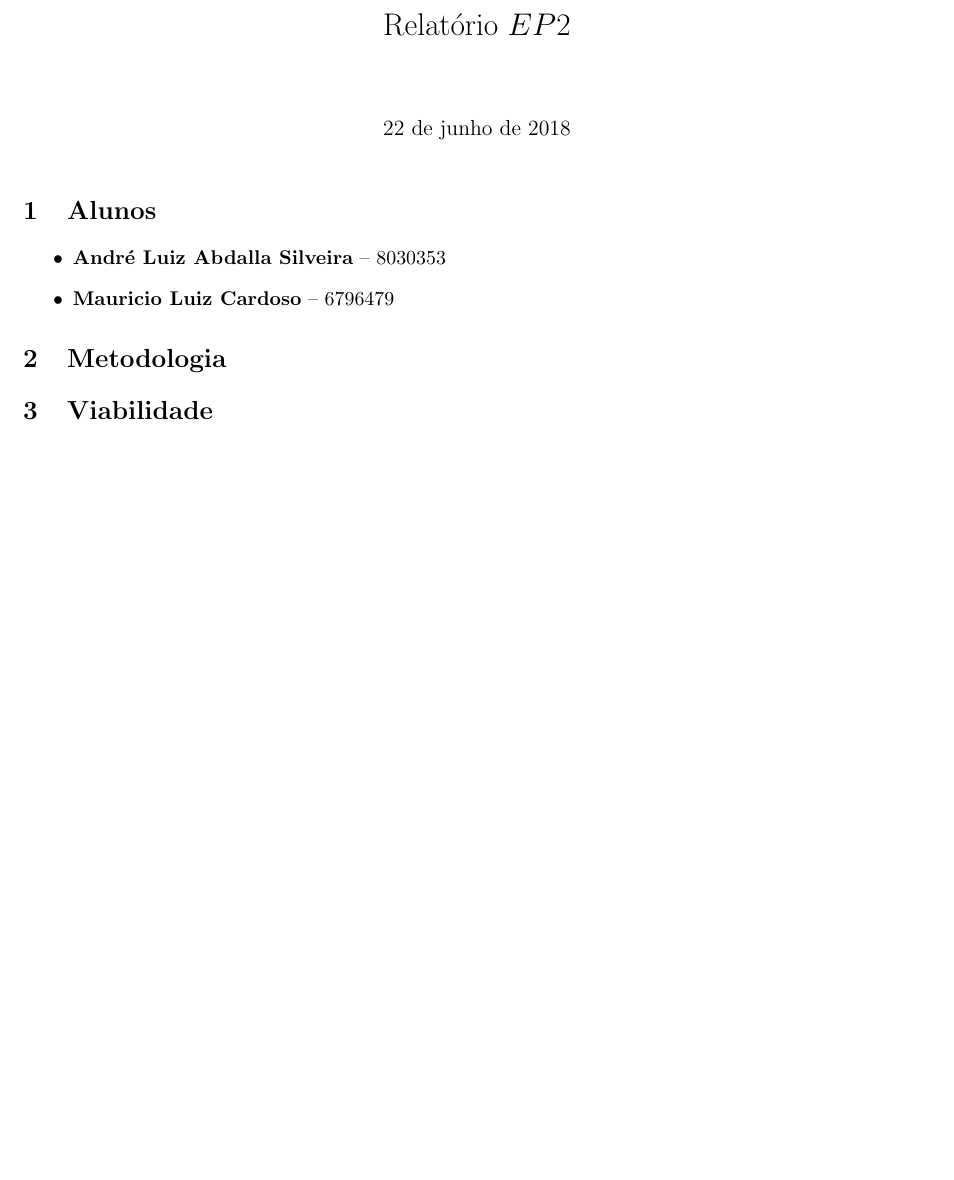
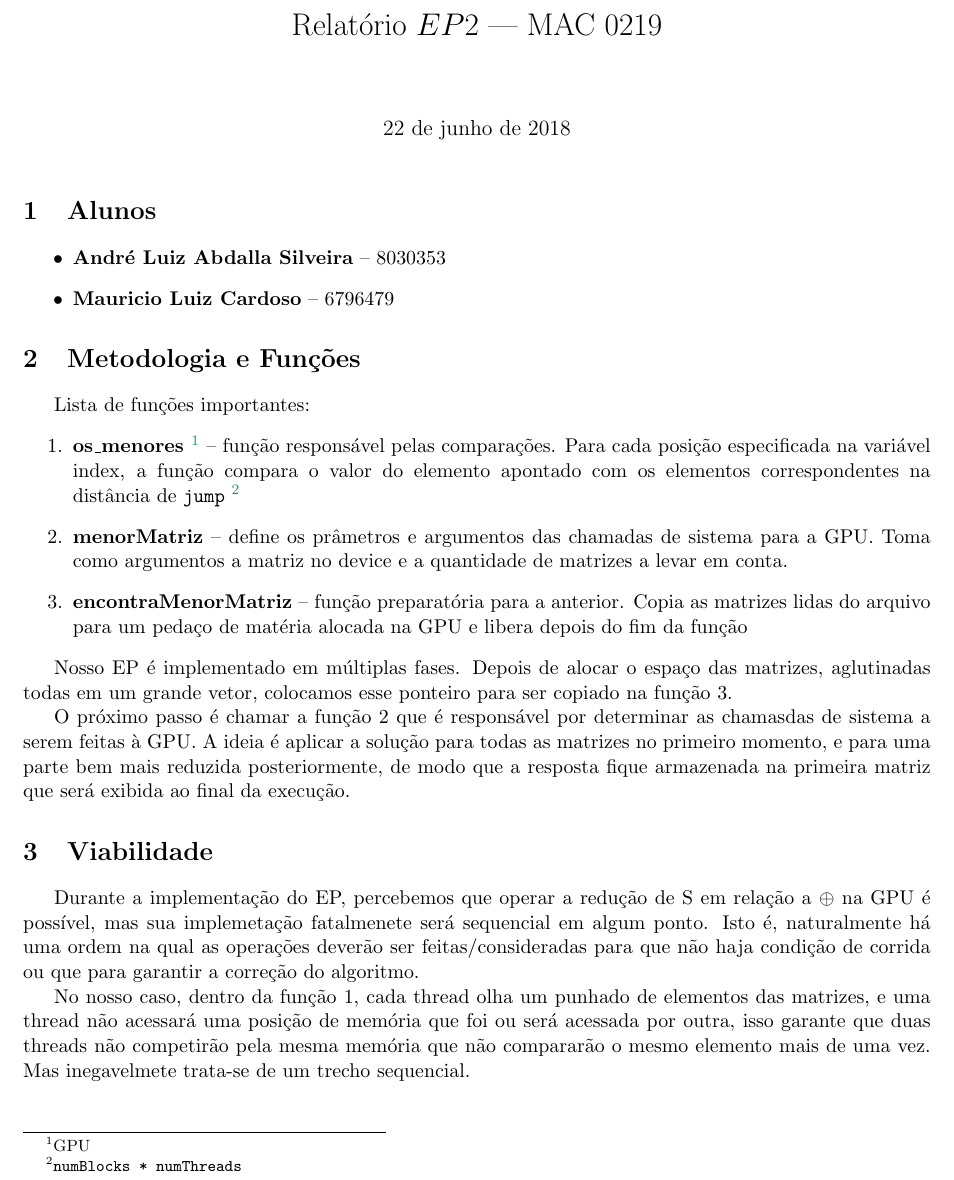
Before and after one commit to dede999/eps-mac0219, a LaTeX document (EP2/relatorio/rel.tex): part of the page, cut so that both start at the same text, the shorter picture padded with empty space. Compiled offline with pdfLaTeX.

Commit message:
Remvendo linhas de comentário e adicionando o relatório

```diff
--- a/EP2/relatorio/rel.tex
+++ b/EP2/relatorio/rel.tex
@@ -3,7 +3,7 @@
 
 \author{}
 \date{\today}
-\title{Relatório $EP2$}
+\title{Relatório $EP2$ --- MAC 0219}
 
 \begin{document}
 
@@ -15,8 +15,22 @@
 	\item \textbf{Mauricio Luiz Cardoso} -- $6796479$
 \end{itemize}
 
-\section{Metodologia}
+\section{Metodologia e Funções}
+
+Lista de funções importantes: \begin{enumerate}
+	\item \textbf{os\_menores \footnote{GPU}} -- função responsável pelas comparações. Para cada posição especificada na variável index, a função compara o valor do elemento apontado com os elementos correspondentes na distância de \texttt{jump} \footnote{\texttt{numBlocks * numThreads}}
+	\item \textbf{menorMatriz} -- define os prâmetros e argumentos das chamadas de sistema para a GPU. Toma como argumentos a matriz no device e a quantidade de matrizes a levar em conta.
+	\item \textbf{encontraMenorMatriz} -- função preparatória para a anterior. Copia as matrizes lidas do arquivo para um pedaço de matéria alocada na GPU e libera depois do fim da função
+\end{enumerate}
+
+Nosso EP é implementado em múltiplas fases. Depois de alocar o espaço das matrizes, aglutinadas todas em um grande vetor, colocamos esse ponteiro para ser copiado na função 3.
+
+O próximo passo é chamar a função 2 que é responsável por determinar as chamasdas de sistema a serem feitas à GPU. A ideia é aplicar a solução para todas as matrizes no primeiro momento, e para uma parte bem mais reduzida posteriormente, de modo que a resposta fique armazenada na primeira matriz que será exibida ao final da execução.
 
 \section{Viabilidade}
 
+Durante a implementação do EP, percebemos que operar a redução de S em relação a $\oplus$ na GPU é possível, mas sua implemetação fatalmenete será sequencial em algum ponto. Isto é, naturalmente há uma ordem na qual as operações deverão ser feitas/consideradas para que não haja condição de corrida ou que para garantir a correção do algoritmo.
+
+No nosso caso, dentro da função 1, cada thread olha um punhado de elementos das matrizes, e uma thread não acessará uma posição de memória que foi ou será acessada por outra, isso garante que duas threads não competirão pela mesma memória que não compararão o mesmo elemento mais de uma vez. Mas inegavelmete trata-se de um trecho sequencial.
+
 \end{document}
```
Also changed, not shown: EP2/relatorio/rel.pdf, 4 other files.
